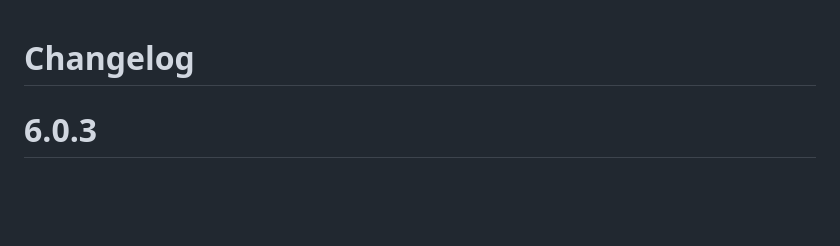
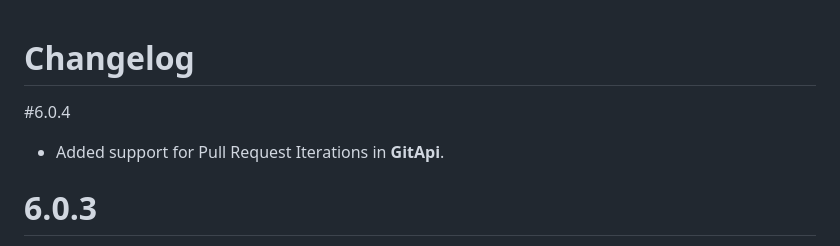
Before and after one commit to hkarthik7/azure-devops-java-sdk, a Markdown page: CHANGELOG.md, the part around the change. GitHub-like rendering; blank space fills up the shorter version.

```diff
--- a/CHANGELOG.md
+++ b/CHANGELOG.md
@@ -1,4 +1,7 @@
 # Changelog
+
+#6.0.4
+- Added support for Pull Request Iterations in **GitApi**.
 
 # 6.0.3
 
```
